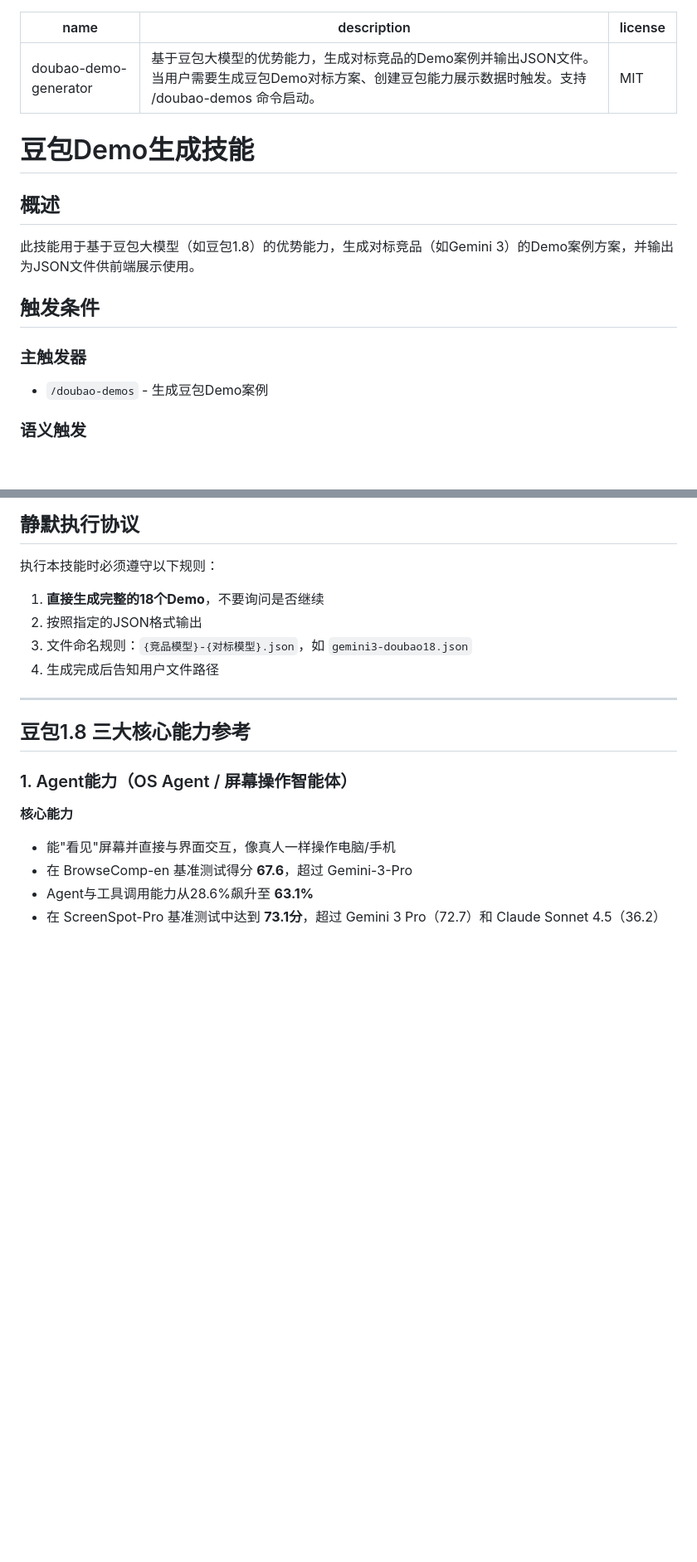
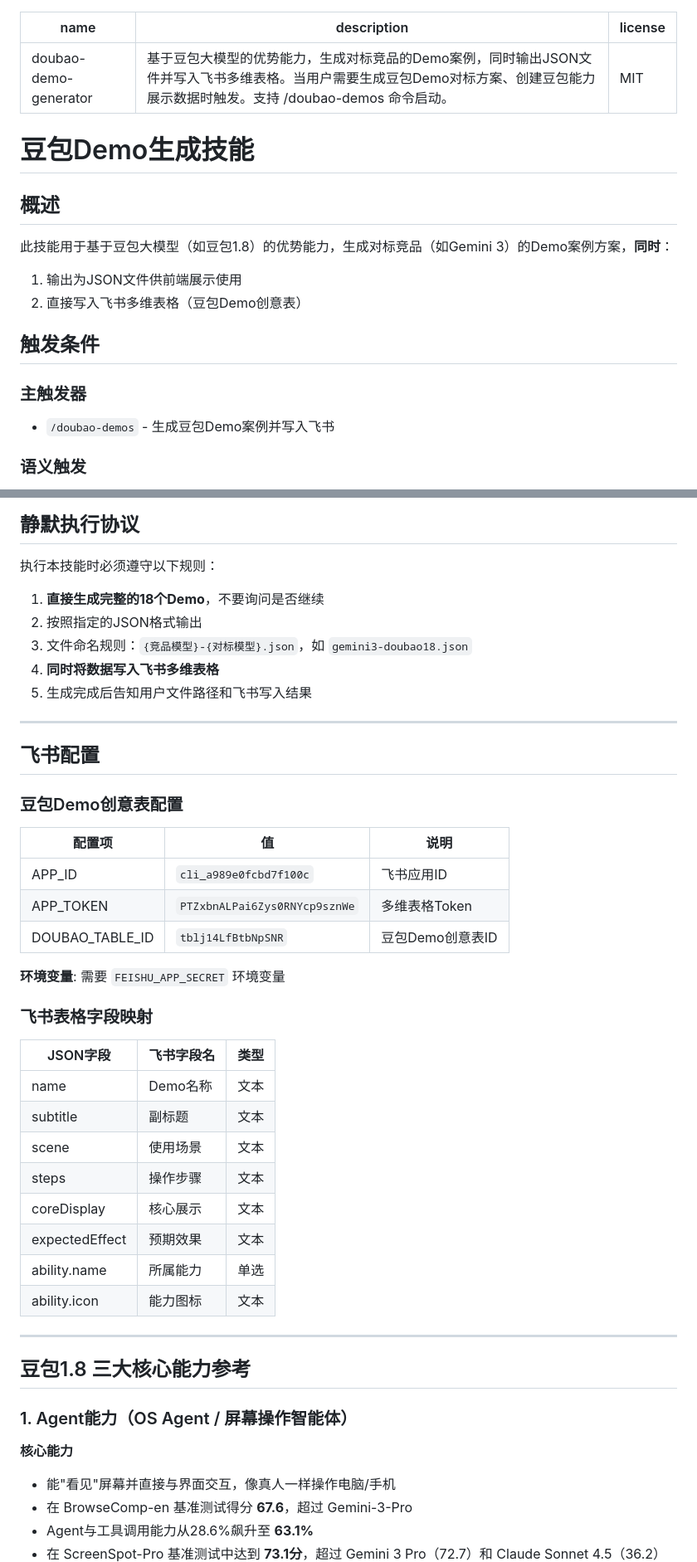
Before and after one commit to Backtthefuture/doubaodesign, a Markdown page: skills/doubao-demo-generator/SKILL.md, 2 parts joined by grey strips. Shown at 83% size. Rendered like a GitHub page; blank space fills up the shorter version.

```diff
--- a/skills/doubao-demo-generator/SKILL.md
+++ b/skills/doubao-demo-generator/SKILL.md
@@ -1,6 +1,6 @@
 ---
 name: doubao-demo-generator
-description: "基于豆包大模型的优势能力，生成对标竞品的Demo案例并输出JSON文件。当用户需要生成豆包Demo对标方案、创建豆包能力展示数据时触发。支持 /doubao-demos 命令启动。"
+description: "基于豆包大模型的优势能力，生成对标竞品的Demo案例，同时输出JSON文件并写入飞书多维表格。当用户需要生成豆包Demo对标方案、创建豆包能力展示数据时触发。支持 /doubao-demos 命令启动。"
 license: MIT
 ---
 
@@ -8,12 +8,14 @@ license: MIT
 
 ## 概述
 
-此技能用于基于豆包大模型（如豆包1.8）的优势能力，生成对标竞品（如Gemini 3）的Demo案例方案，并输出为JSON文件供前端展示使用。
+此技能用于基于豆包大模型（如豆包1.8）的优势能力，生成对标竞品（如Gemini 3）的Demo案例方案，**同时**：
+1. 输出为JSON文件供前端展示使用
+2. 直接写入飞书多维表格（豆包Demo创意表）
 
 ## 触发条件
 
 ### 主触发器
-- `/doubao-demos` - 生成豆包Demo案例
+- `/doubao-demos` - 生成豆包Demo案例并写入飞书
 
 ### 语义触发
 - "生成豆包Demo"
@@ -28,7 +30,33 @@ license: MIT
 1. **直接生成完整的18个Demo**，不要询问是否继续
 2. 按照指定的JSON格式输出
 3. 文件命名规则：`{竞品模型}-{对标模型}.json`，如 `gemini3-doubao18.json`
-4. 生成完成后告知用户文件路径
+4. **同时将数据写入飞书多维表格**
+5. 生成完成后告知用户文件路径和飞书写入结果
+
+---
+
+## 飞书配置
+
+### 豆包Demo创意表配置
+| 配置项 | 值 | 说明 |
+|--------|-----|------|
+| APP_ID | `cli_a989e0fcbd7f100c` | 飞书应用ID |
+| APP_TOKEN | `PTZxbnALPai6Zys0RNYcp9sznWe` | 多维表格Token |
+| DOUBAO_TABLE_ID | `tblj14LfBtbNpSNR` | 豆包Demo创意表ID |
+
+**环境变量**: 需要 `FEISHU_APP_SECRET` 环境变量
+
+### 飞书表格字段映射
+| JSON字段 | 飞书字段名 | 类型 |
+|----------|-----------|------|
+| name | Demo名称 | 文本 |
+| subtitle | 副标题 | 文本 |
+| scene | 使用场景 | 文本 |
+| steps | 操作步骤 | 文本 |
+| coreDisplay | 核心展示 | 文本 |
+| expectedEffect | 预期效果 | 文本 |
+| ability.name | 所属能力 | 单选 |
+| ability.icon | 能力图标 | 文本 |
 
 ---
 
```
Also changed, not shown: other parts of skills/doubao-demo-generator/SKILL.md (+143 -2 lines).
